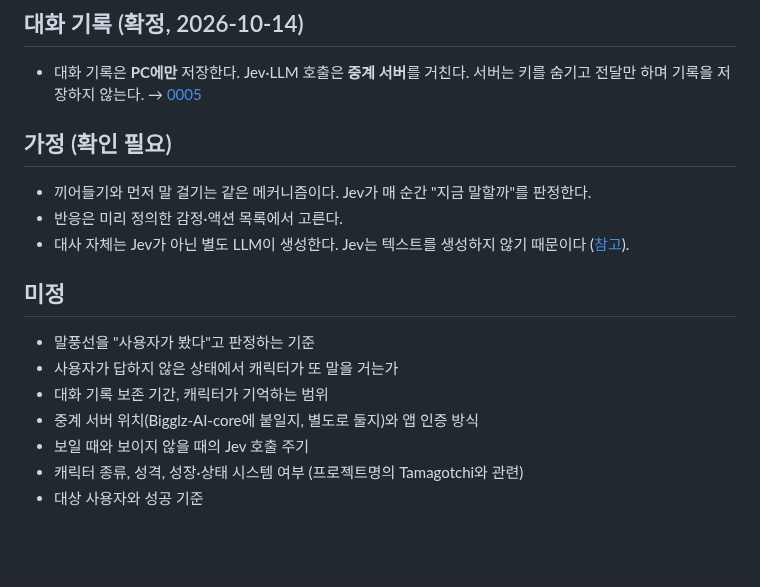
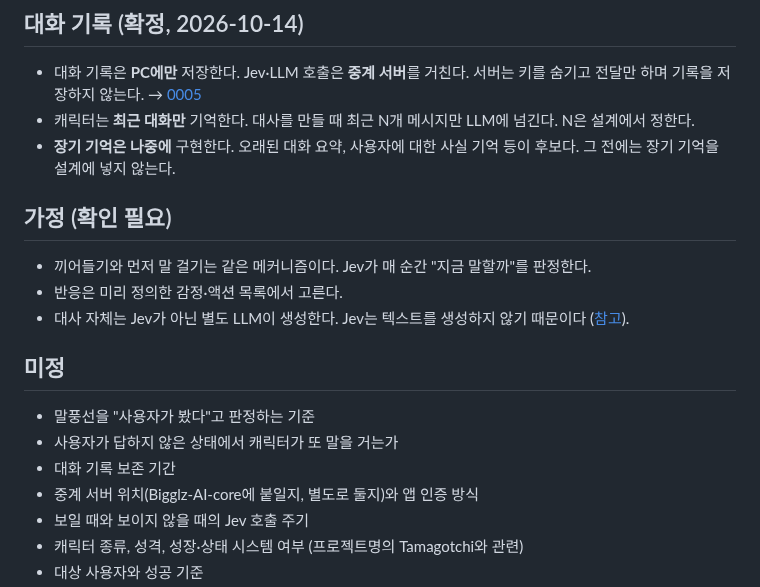
Before and after one commit to HEOSEONGILml/AssistantChatBot, a Markdown page: docs/vision.md, the part around the change. Drawn GitHub-style; blank space fills up the shorter version.

Commit message:
docs: 캐릭터 기억 범위는 최근 대화만, 장기 기억은 추후
Co-Authored-By: Claude Opus 5.5 <noreply@anthropic.com>

```diff
--- a/docs/vision.md
+++ b/docs/vision.md
@@ -39,6 +39,8 @@
 ## 대화 기록 (확정, 2026-10-14)
 
 - 대화 기록은 **PC에만** 저장한다. Jev·LLM 호출은 **중계 서버**를 거친다. 서버는 키를 숨기고 전달만 하며 기록을 저장하지 않는다. → [0005](decisions/0005-local-history-storage.md)
+- 캐릭터는 **최근 대화만** 기억한다. 대사를 만들 때 최근 N개 메시지만 LLM에 넘긴다. N은 설계에서 정한다.
+- **장기 기억은 나중에** 구현한다. 오래된 대화 요약, 사용자에 대한 사실 기억 등이 후보다. 그 전에는 장기 기억을 설계에 넣지 않는다.
 
 ## 가정 (확인 필요)
 
@@ -50,7 +52,7 @@
 
 - 말풍선을 "사용자가 봤다"고 판정하는 기준
 - 사용자가 답하지 않은 상태에서 캐릭터가 또 말을 거는가
-- 대화 기록 보존 기간, 캐릭터가 기억하는 범위
+- 대화 기록 보존 기간
 - 중계 서버 위치(Bigglz-AI-core에 붙일지, 별도로 둘지)와 앱 인증 방식
 - 보일 때와 보이지 않을 때의 Jev 호출 주기
 - 캐릭터 종류, 성격, 성장·상태 시스템 여부 (프로젝트명의 Tamagotchi와 관련)
```
